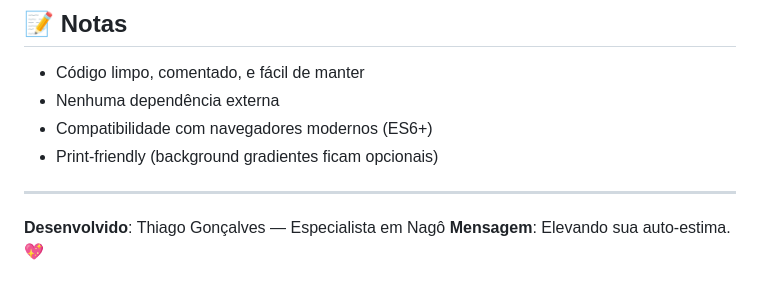
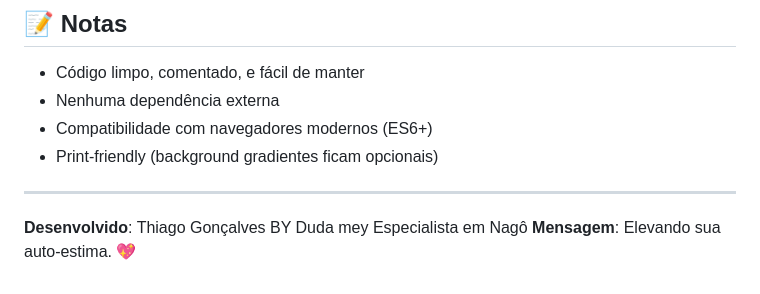
Before and after one commit to Thiago123408/mey-tran-a, a Markdown page: README.md, the part around the change. Rendered like a GitHub page.

```diff
--- a/README.md
+++ b/README.md
@@ -151,5 +151,5 @@ mey-tran-a/
 
 ---
 
-**Desenvolvido**: Thiago Gonçalves — Especialista em Nagô
+**Desenvolvido**: Thiago Gonçalves BY Duda mey Especialista em Nagô
 **Mensagem**: Elevando sua auto-estima. 💖
```
